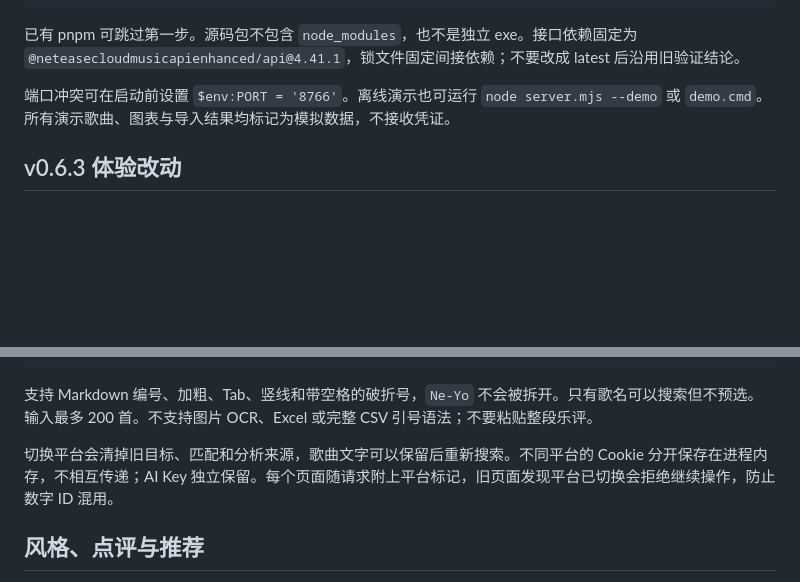
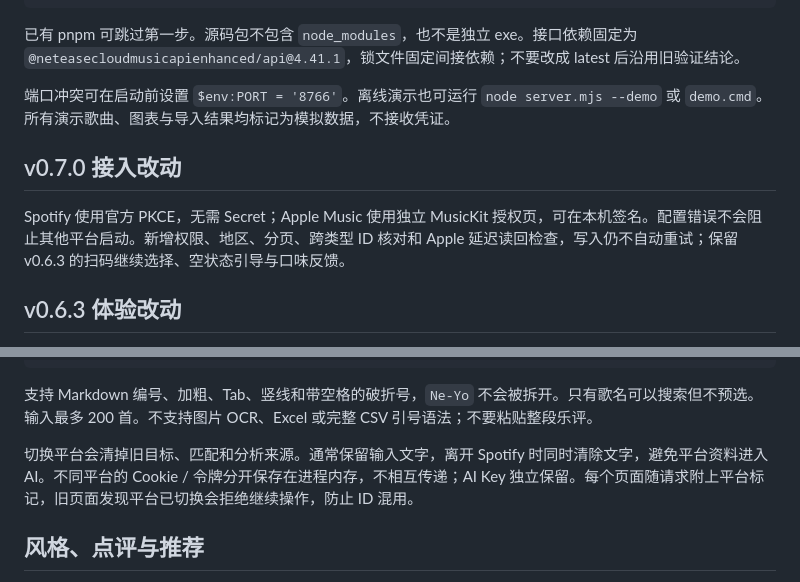
Before and after one commit to Delonixx/playlist-relay, a Markdown page: docs/使用说明.md, 2 parts joined by grey strips. Drawn GitHub-style; blank space fills up the shorter version.

```diff
--- a/docs/使用说明.md
+++ b/docs/使用说明.md
@@ -25,6 +27,10 @@ node server.mjs
 
 端口冲突可在启动前设置 `$env:PORT = '8766'`。离线演示也可运行 `node server.mjs --demo` 或 `demo.cmd`。所有演示歌曲、图表与导入结果均标记为模拟数据，不接收凭证。
 
+## v0.7.0 接入改动
+
+Spotify 使用官方 PKCE，无需 Secret；Apple Music 使用独立 MusicKit 授权页，可在本机签名。配置错误不会阻止其他平台启动。新增权限、地区、分页、跨类型 ID 核对和 Apple 延迟读回检查，写入仍不自动重试；保留 v0.6.3 的扫码继续选择、空状态引导与口味反馈。
+
 ## v0.6.3 体验改动
 
 未登录时可以从歌单选择入口扫码，连接成功后继续选择；取消不继续。分析入口会根据当前状态引导添加歌曲或配置 AI。修改来源时，图表前显示旧结果说明。QQ 的已匹配专辑封面可显示，深色图表说明与手机点击区域也已调整。
@@ -45,7 +51,7 @@ So Sick — Ne-Yo
 
 支持 Markdown 编号、加粗、Tab、竖线和带空格的破折号，`Ne-Yo` 不会被拆开。只有歌名可以搜索但不预选。输入最多 200 首。不支持图片 OCR、Excel 或完整 CSV 引号语法；不要粘贴整段乐评。
 
-切换平台会清掉旧目标、匹配和分析来源，歌曲文字可以保留后重新搜索。不同平台的 Cookie 分开保存在进程内存，不相互传递；AI Key 独立保留。每个页面随请求附上平台标记，旧页面发现平台已切换会拒绝继续操作，防止数字 ID 混用。
+切换平台会清掉旧目标、匹配和分析来源。通常保留输入文字，离开 Spotify 时同时清除文字，避免平台资料进入 AI。不同平台的 Cookie / 令牌分开保存在进程内存，不相互传递；AI Key 独立保留。每个页面随请求附上平台标记，旧页面发现平台已切换会拒绝继续操作，防止 ID 混用。
 
 ## 风格、点评与推荐
 
```
Also changed, not shown: other parts of docs/使用说明.md (+13 -9 lines).
